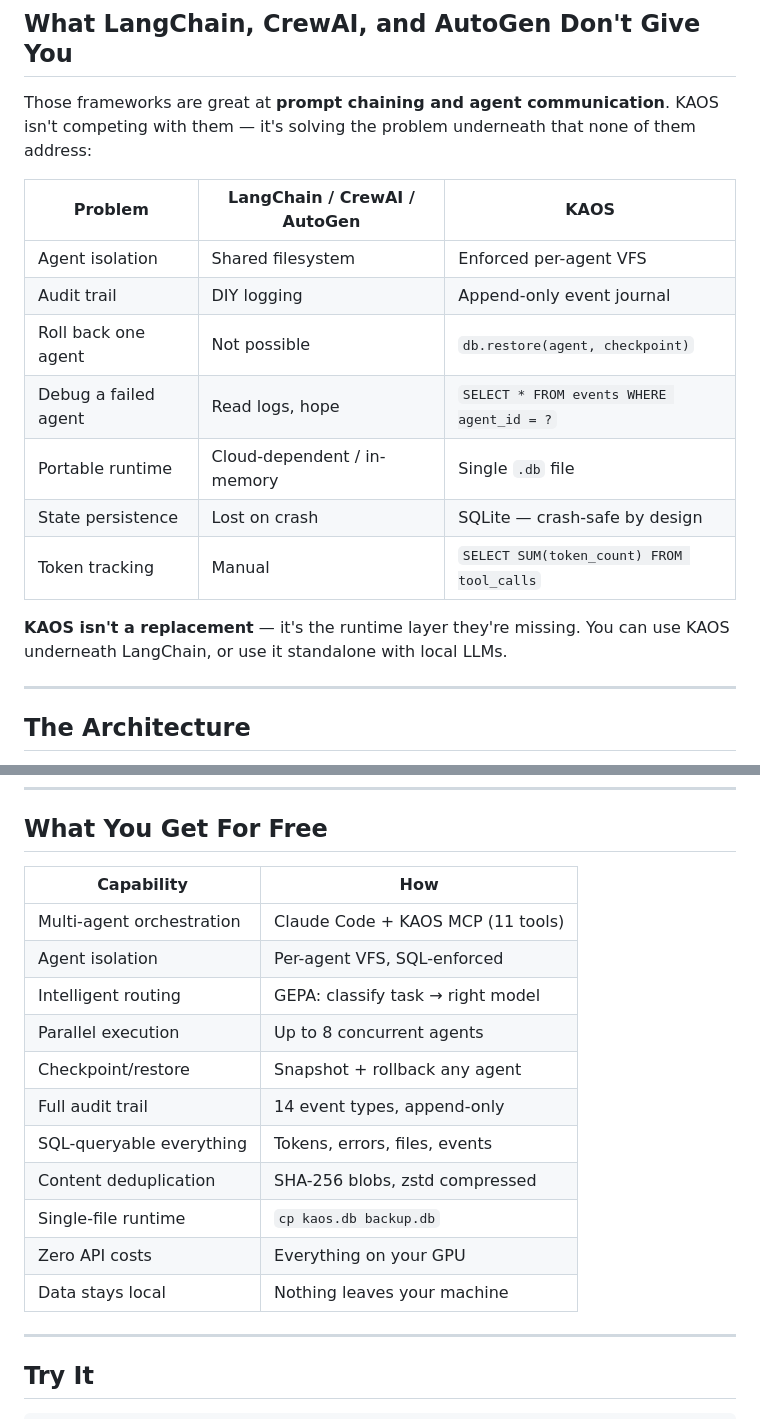
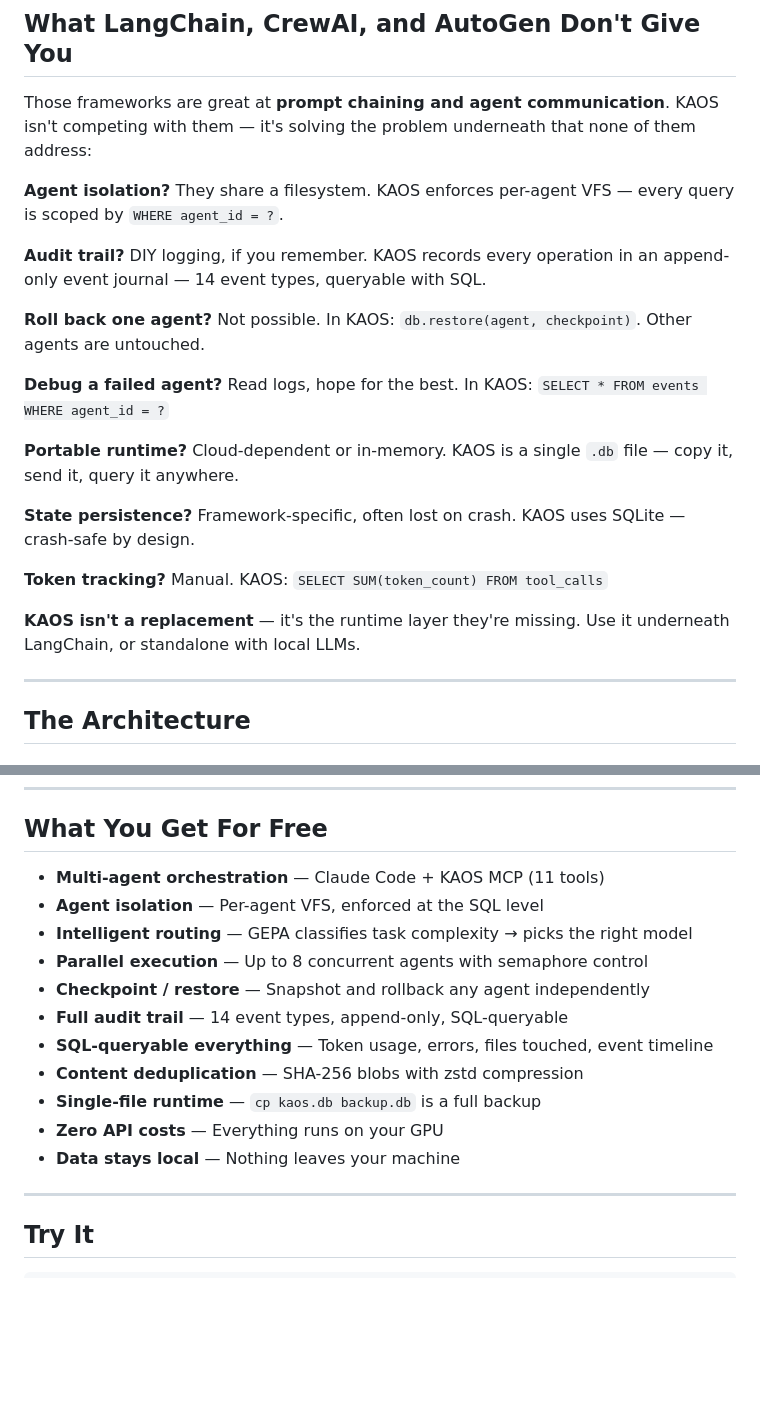
Before and after one commit to canivel/kaos, a Markdown page: blog/kaos-launch-post.md, 2 parts joined by grey strips. Rendered like a GitHub page; blank space fills up the shorter version.

Commit message:
Replace tables with prose and bullet lists for blog compatibility
Substack/Medium don't render markdown tables. Converted the comparison
table to bold Q&A pairs and the feature matrix to a bullet list.

Co-Authored-By: Claude Opus 4.6 (1M context) <noreply@anthropic.com>

```diff
--- a/blog/kaos-launch-post.md
+++ b/blog/kaos-launch-post.md
@@ -58,17 +58,21 @@ db.query("SELECT event_type, payload FROM events WHERE agent_id = ?", [agent_a])
 
 Those frameworks are great at **prompt chaining and agent communication**. KAOS isn't competing with them — it's solving the problem underneath that none of them address:
 
-| Problem | LangChain / CrewAI / AutoGen | KAOS |
-|---|---|---|
-| Agent isolation | Shared filesystem | Enforced per-agent VFS |
-| Audit trail | DIY logging | Append-only event journal |
-| Roll back one agent | Not possible | `db.restore(agent, checkpoint)` |
-| Debug a failed agent | Read logs, hope | `SELECT * FROM events WHERE agent_id = ?` |
-| Portable runtime | Cloud-dependent / in-memory | Single `.db` file |
-| State persistence | Lost on crash | SQLite — crash-safe by design |
-| Token tracking | Manual | `SELECT SUM(token_count) FROM tool_calls` |
+**Agent isolation?** They share a filesystem. KAOS enforces per-agent VFS — every query is scoped by `WHERE agent_id = ?`.
 
-**KAOS isn't a replacement** — it's the runtime layer they're missing. You can use KAOS underneath LangChain, or use it standalone with local LLMs.
+**Audit trail?** DIY logging, if you remember. KAOS records every operation in an append-only event journal — 14 event types, queryable with SQL.
+
+**Roll back one agent?** Not possible. In KAOS: `db.restore(agent, checkpoint)`. Other agents are untouched.
+
+**Debug a failed agent?** Read logs, hope for the best. In KAOS: `SELECT * FROM events WHERE agent_id = ?`
+
+**Portable runtime?** Cloud-dependent or in-memory. KAOS is a single `.db` file — copy it, send it, query it anywhere.
+
+**State persistence?** Framework-specific, often lost on crash. KAOS uses SQLite — crash-safe by design.
+
+**Token tracking?** Manual. KAOS: `SELECT SUM(token_count) FROM tool_calls`
+
+**KAOS isn't a replacement** — it's the runtime layer they're missing. Use it underneath LangChain, or standalone with local LLMs.
 
 ---
 
@@ -298,19 +302,17 @@ Or use the post-mortem script: `python examples/post_mortem.py kaos.db <agent-id
 
 ## What You Get For Free
 
-| Capability | How |
-|---|---|
-| Multi-agent orchestration | Claude Code + KAOS MCP (11 tools) |
-| Agent isolation | Per-agent VFS, SQL-enforced |
-| Intelligent routing | GEPA: classify task → right model |
-| Parallel execution | Up to 8 concurrent agents |
-| Checkpoint/restore | Snapshot + rollback any agent |
-| Full audit trail | 14 event types, append-only |
-| SQL-queryable everything | Tokens, errors, files, events |
-| Content deduplication | SHA-256 blobs, zstd compressed |
-| Single-file runtime | `cp kaos.db backup.db` |
-| Zero API costs | Everything on your GPU |
-| Data stays local | Nothing leaves your machine |
+- **Multi-agent orchestration** — Claude Code + KAOS MCP (11 tools)
+- **Agent isolation** — Per-agent VFS, enforced at the SQL level
+- **Intelligent routing** — GEPA classifies task complexity → picks the right model
+- **Parallel execution** — Up to 8 concurrent agents with semaphore control
+- **Checkpoint / restore** — Snapshot and rollback any agent independently
+- **Full audit trail** — 14 event types, append-only, SQL-queryable
+- **SQL-queryable everything** — Token usage, errors, files touched, event timeline
+- **Content deduplication** — SHA-256 blobs with zstd compression
+- **Single-file runtime** — `cp kaos.db backup.db` is a full backup
+- **Zero API costs** — Everything runs on your GPU
+- **Data stays local** — Nothing leaves your machine
 
 ---
 
```
